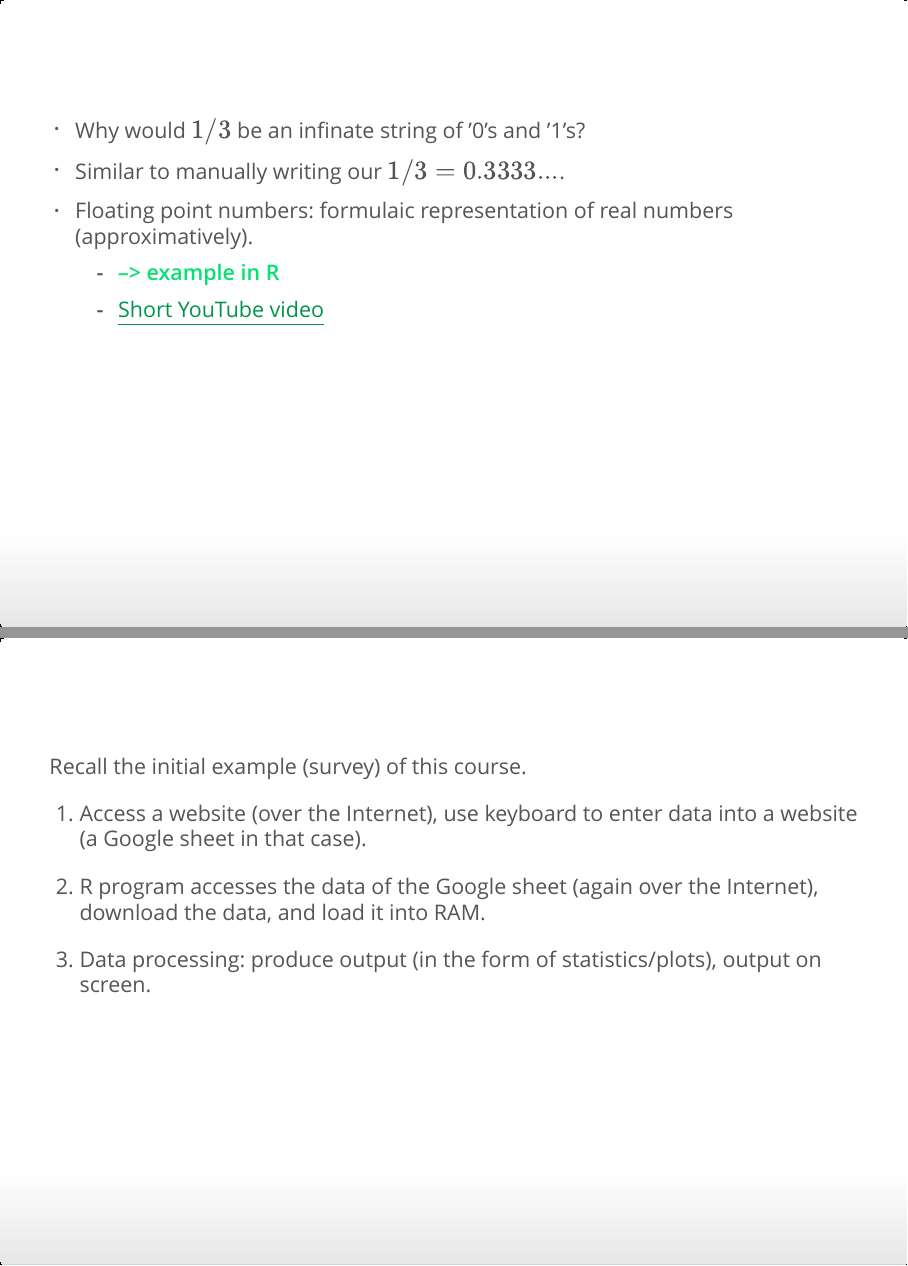
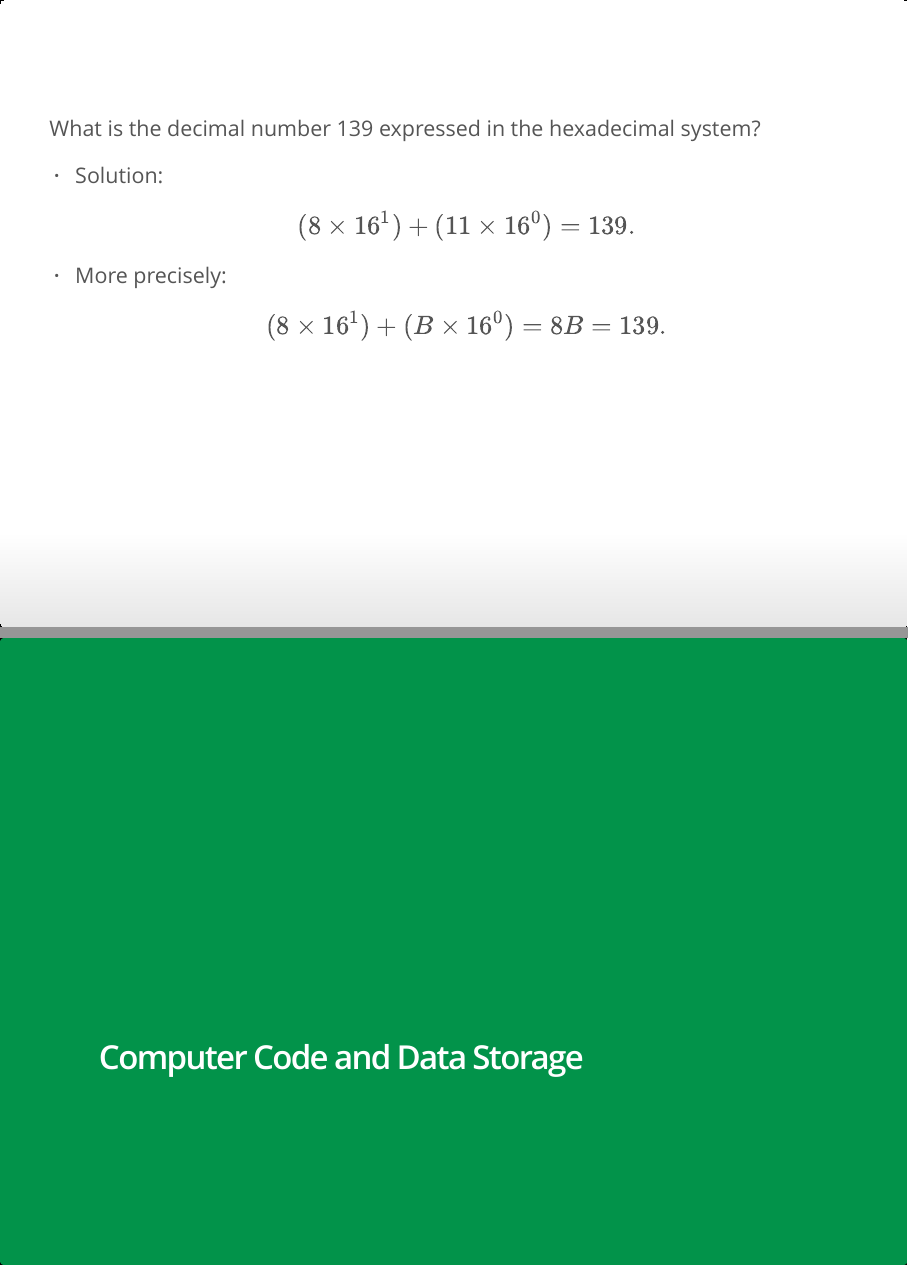
Before and after one commit to umatter/datahandling, an R Markdown document (materials/slides/03_computercode.Rmd): pages 14 and 20 of 71 before the commit and pages 18 and 24 of 74 after it, joined at a grey line. The pictures show the output file materials/slides/html/03_computercode.html that the author committed with the source, opened offline.

Commit message:
update slides

````diff
--- a/materials/slides/03_computercode.Rmd
+++ b/materials/slides/03_computercode.Rmd
@@ -127,2 +130 @@ Number  | 128 | 64 | 32 | 16 | 8  | 4  | 2  |  1
 
-## Floating point numbers
@@ -129,6 +134 @@ Number  | 128 | 64 | 32 | 16 | 8  | 4  | 2  |  1
 
-- Why would $1/3$ be an infinate string of '0's and '1's?
-- Similar to manually writing our $1/3=0.3333...$.
-- Floating point numbers: formulaic representation of real numbers (approximatively).
-     - *--> example in R*
-     - [Short YouTube video](https://youtu.be/0NhF8LE0Vqw)
@@ -135,3 +147,36 @@ Number  | 128 | 64 | 32 | 16 | 8  | 4  | 2  |  1
+## The hexadecimal system
+
+What is the decimal number 139 expressed in the hexadecimal system?
+
+
+## The hexadecimal system
+
+What is the decimal number 139 expressed in the hexadecimal system?
+
+- Solution:
+$$(8\times 16^1) +  (11\times 16^0) = 139.$$
+
+
+
+## The hexadecimal system
+
+What is the decimal number 139 expressed in the hexadecimal system?
+
+- Solution:
+$$(8\times 16^1) +  (11\times 16^0) = 139.$$
+
+- More precisely:
+$$(8\times 16^1) +  (B\times 16^0) = 8B = 139.$$
+
+
+
+<!-- ## Floating point numbers -->
+
+<!-- - Why would $1/3$ be an infinate string of '0's and '1's? -->
+<!-- - Similar to manually writing our $1/3=0.3333...$. -->
+<!-- - Floating point numbers: formulaic representation of real numbers (approximatively). -->
+<!--      example in R* -->
+<!--      - [Short YouTube video](https://youtu.be/0NhF8LE0Vqw) -->
 
 ## Computers and text
 How can a computer understand text if it only understands `0`s and `1`s?
@@ -189,16 +234,6 @@ In both of these domains we mainly work with one simple type of document: *text
 include_graphics("../img/script-hardware.jpg")
 ```
 
-
-## Putting the pieces together...
-
-Recall the initial example (survey) of this course.
-
-  1. Access a website (over the Internet), use keyboard to enter data into a website (a Google sheet in that case).
-
-  2. R program accesses the data of the Google sheet (again over the Internet), download the data, and load it into RAM.
-
-  3. Data processing: produce output (in the form of statistics/plots), output on screen.
 
 
 # Computer Code and Data Storage
````
Also changed, not shown: materials/slides/html/03_computercode.html, materials/slides/html/05_programming.html, materials/slides/html/07_data_import.html, materials/slides/html/08_data_preparation.html, materials/slides/html/09_guest_lecture.html, materials/slides/html/10_basic_statistics.html, materials/slides/03_computercode.Rmd (42 more changed lines), 1 other file.
